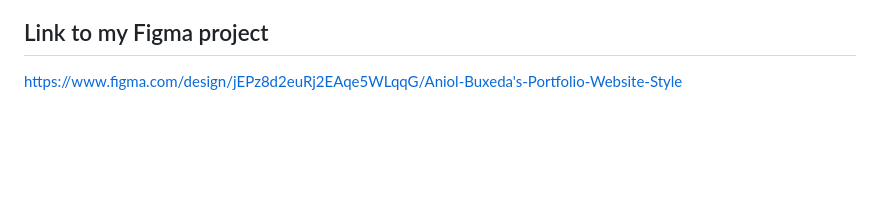
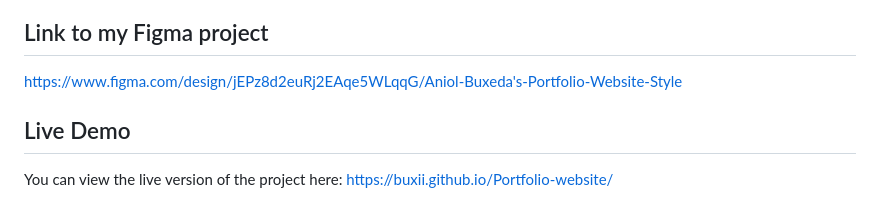
Before and after one commit to buxii/Portfolio-website, a Markdown page: README.md, the part around the change. GitHub-like rendering; blank space fills up the shorter version.

```diff
--- a/README.md
+++ b/README.md
@@ -14,3 +14,6 @@ The visual design of the website reflects a minimalistic and professional style.
 
 ## Link to my Figma project
 https://www.figma.com/design/jEPz8d2euRj2EAqe5WLqqG/Aniol-Buxeda's-Portfolio-Website-Style
+
+## Live Demo
+You can view the live version of the project here: https://buxii.github.io/Portfolio-website/
```
